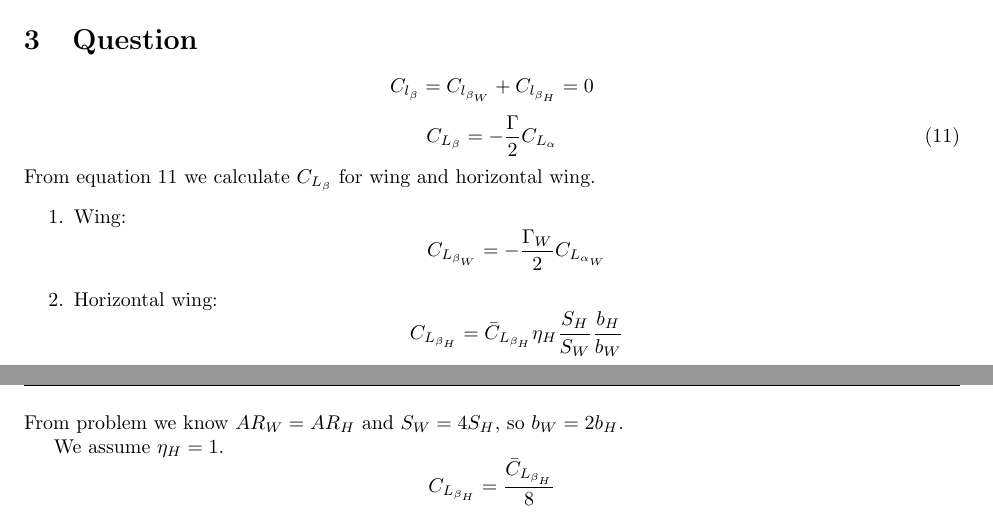
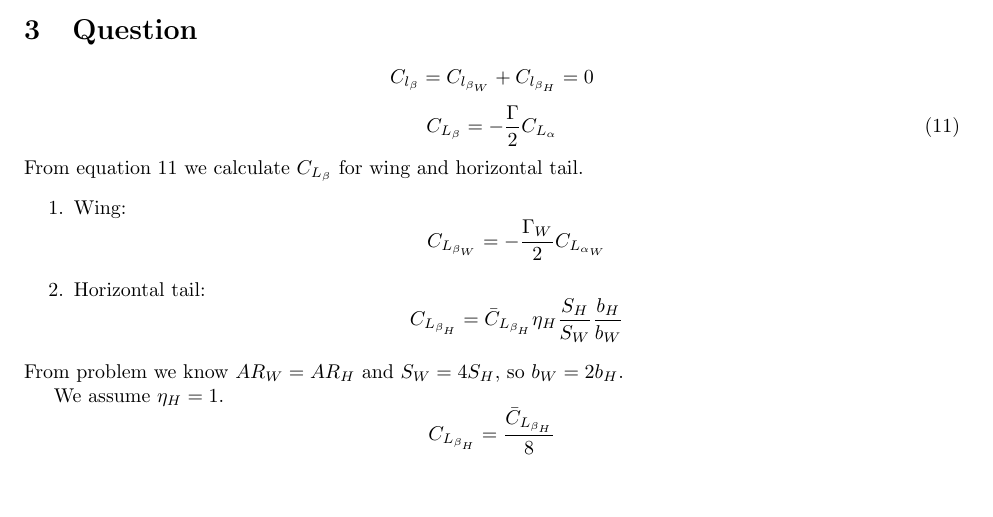
Before and after one commit to alibaniasad1999/Flight-Dynamic-II, a LaTeX document (HW/HW 2/Report/main.tex, which reads HW/HW 2/Report/Q3/Q3_base.tex): two parts of pages 2 and 3 of 4 before the commit and part of page 3 of 4 after it, the two joined at a grey line, cut so that both start at the same text, the shorter picture padded with empty space. Compiled offline with pdfLaTeX.

Commit message:
change horizontal wing to tail

```diff
--- a/HW/HW 2/Report/Q3/Q3_base.tex
+++ b/HW/HW 2/Report/Q3/Q3_base.tex
@@ -3,11 +3,11 @@ $$C_{l_\beta} = C_{l_{\beta_W}} + C_{l_{\beta_H}} = 0$$
 	C_{L_\beta} = -\dfrac{\Gamma}{2}C_{L_\alpha}
 	\label{eq_clbeta}
 \end{equation}
-From equation \ref{eq_clbeta} we calculate $C_{L_\beta}$ for wing and horizontal wing.
+From equation \ref{eq_clbeta} we calculate $C_{L_\beta}$ for wing and horizontal tail.
 \begin{enumerate}
 	\item Wing:
 	$$C_{L_{\beta_W}} = -\dfrac{\Gamma_W}{2}C_{L_{\alpha_W}}$$
-	\item Horizontal wing:
+	\item Horizontal tail:
 	$$C_{L_{\beta_H}} = \bar C_{L_{\beta_H}} \eta_H \dfrac{S_H}{S_W}\dfrac{b_H}{b_W}$$
 \end{enumerate}
 From problem we know $AR_W = AR_H$ and $S_W = 4S_H$, so $b_W = 2b_H$.
```
Also changed, not shown: HW/HW 2/Report/main.tex (+1 -0 lines), HW/HW 2/Report/main.pdf, HW/HW 2/Report/Q3/Q3_base.tex (2 more changed lines).
